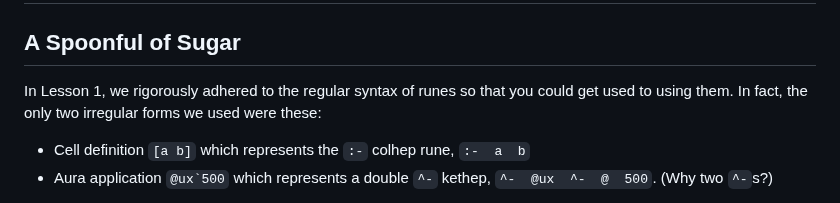
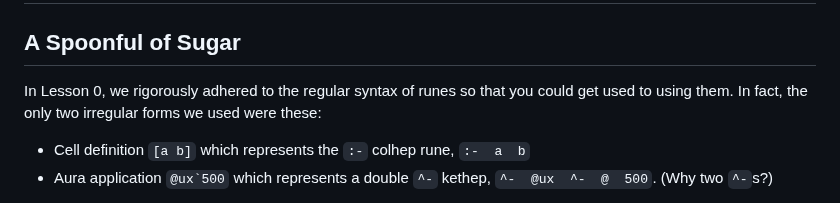
Before and after one commit to sigilante/curriculum, a Markdown page: hsl-2023.3/hsl1.md, the part around the change. Rendered like a GitHub page.

```diff
--- a/hsl-2023.3/hsl1.md
+++ b/hsl-2023.3/hsl1.md
@@ -52,7 +52,7 @@ mirror: "https://github.com/sigilante/curriculum/blob/master/hsl-2023.3/hsl1.md"
 
 ##  A Spoonful of Sugar
 
-In Lesson 1, we rigorously adhered to the regular syntax of runes so that you could get used to using them.  In fact, the only two irregular forms we used were these:
+In Lesson 0, we rigorously adhered to the regular syntax of runes so that you could get used to using them.  In fact, the only two irregular forms we used were these:
 
 - Cell definition `[a b]` which represents the `:-` colhep rune, `:-  a  b`
 - Aura application ``@ux`500`` which represents a double `^-` kethep, `^-  @ux  ^-  @  500`.  (Why two `^-`s?)
```
